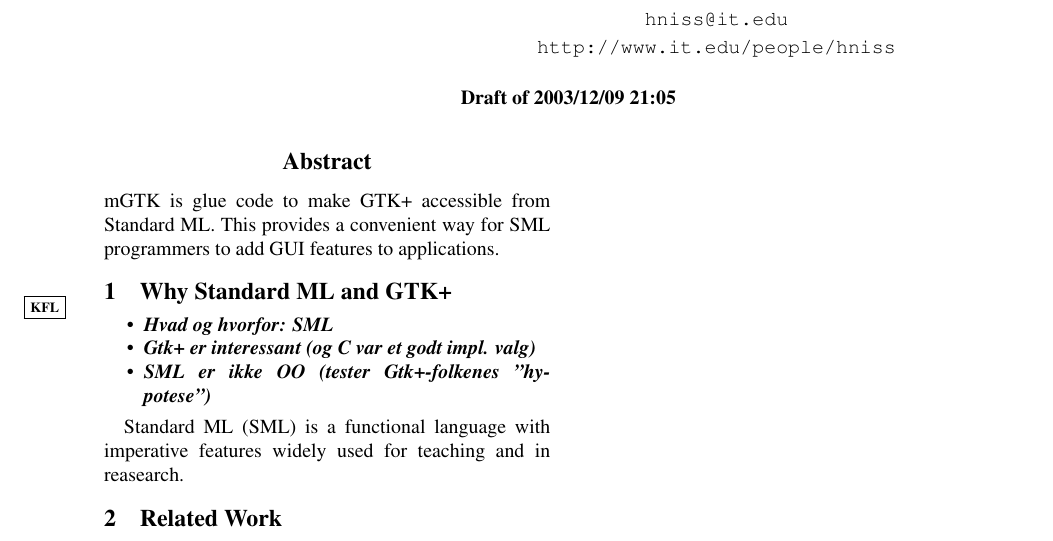
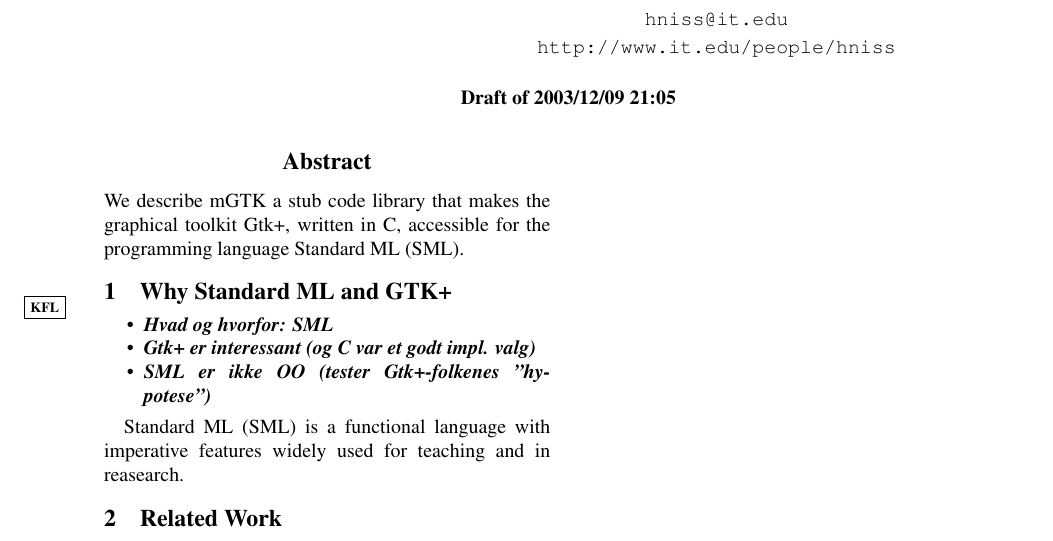
Before and after one commit to mgtk/mgtk, a LaTeX document (papers/freenix/mgtk-larsen-niss.tex, which reads papers/freenix/preamble.sty): part of the page, cut so that both start at the same text. Compiled offline with pdfLaTeX.

Commit message:
Small changes, and added preamble.sty for macro cruft

```diff
--- a/papers/freenix/mgtk-larsen-niss.tex
+++ b/papers/freenix/mgtk-larsen-niss.tex
@@ -18,9 +18,7 @@
 % \makeendnotes command at the end of your document or
 % the endnotes will not actually appear.
 %
-\usepackage{url}
-\usepackage{graphicx}
-
+\usepackage{preamble}
 
 
 
@@ -51,9 +49,9 @@
 \maketitle
 
 \begin{abstract}
-  mGTK is glue code to make GTK+ accessible from Standard ML. This
-  provides a convenient way for SML programmers to add GUI features to
-  applications.
+  We describe \mgtk a stub code library that makes the graphical
+  toolkit \gtk, written in C, accessible for the programming language
+  Standard~ML (\sml).
 \end{abstract}
 
 
--- /dev/null
+++ b/papers/freenix/preamble.sty
@@ -0,0 +1,30 @@
+
+%% Packages
+\RequirePackage{url}
+\RequirePackage{graphicx}
+\RequirePackage{xspace}
+\RequirePackage{fancyvrb}
+
+
+
+%% Abbreviations
+\newcommand*{\Abbrev}[1]{#1\xspace}
+
+\newcommand*{\sml}{\Abbrev{SML}}
+\newcommand*{\mosml}{\Abbrev{Moscow ML}}
+\newcommand*{\mlton}{\Abbrev{MLton}}
+
+\newcommand*{\mgtk}{\Abbrev{mGTK}}
+
+\newcommand*{\gtk}{\Abbrev{Gtk+}}
+\newcommand*{\glib}{\Abbrev{glib}}
+\newcommand*{\gnome}{\Abbrev{GNOME}}
+
+
+
+
+
+%%% Local Variables:
+%%% mode: latex
+%%% TeX-master: "mgtk-larsen-niss"
+%%% End:
```
Also changed, not shown: papers/freenix/mgtk-larsen-niss.tex (5 more changed lines).
